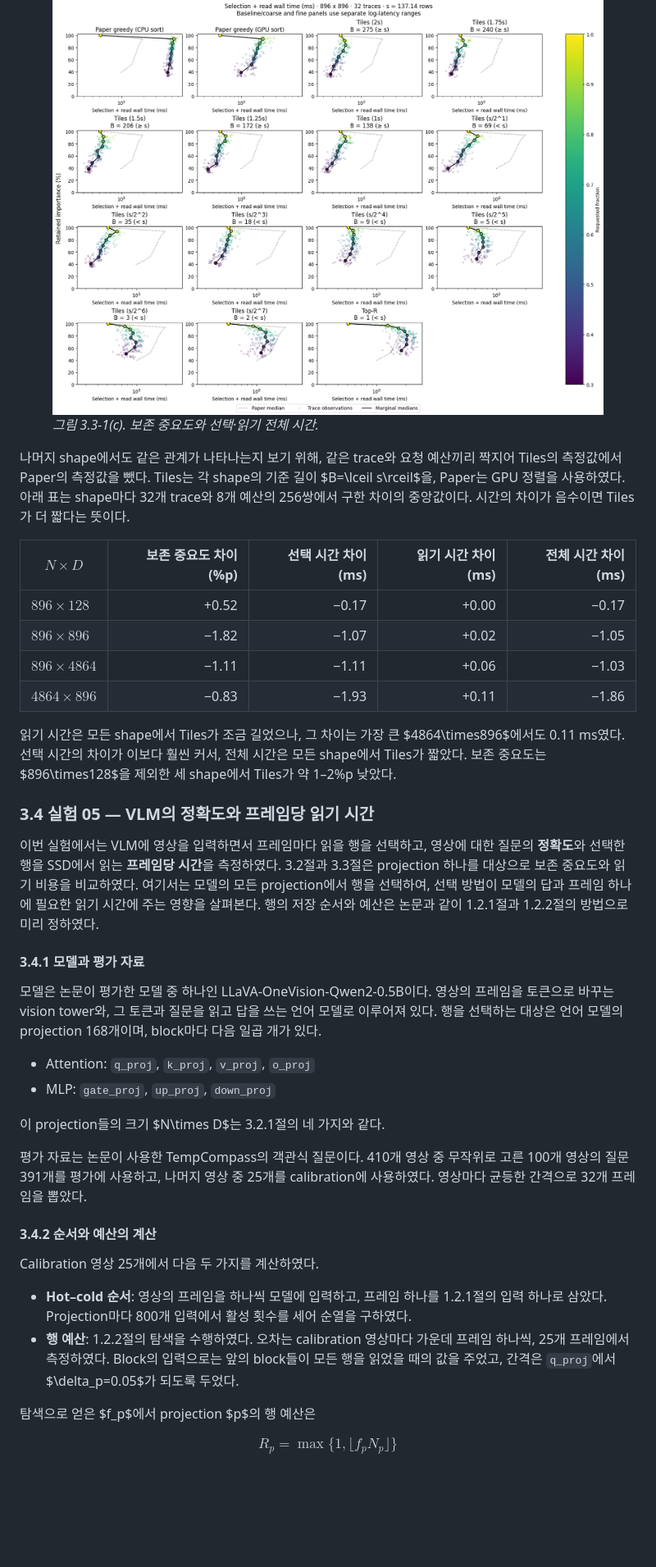
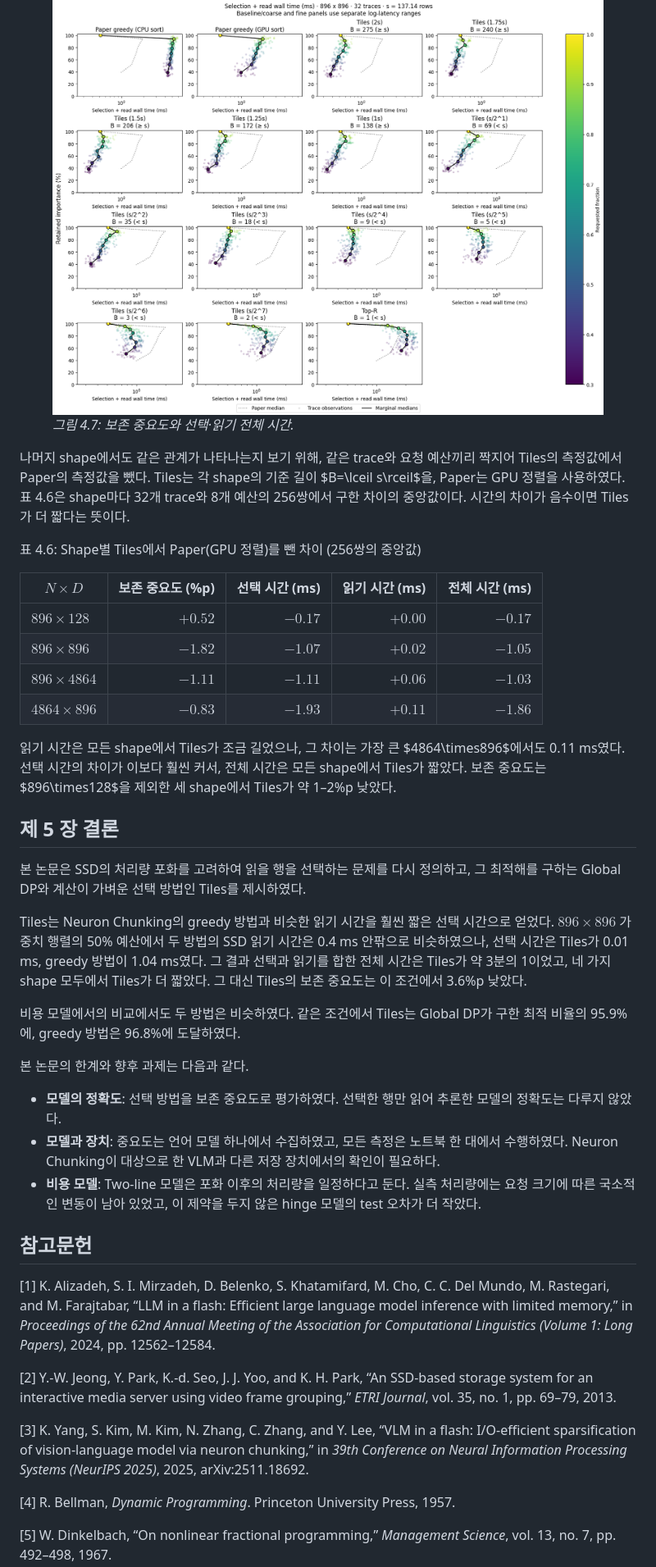
Before and after one commit to yabsed/vlm-in-flash-jupyter, a Markdown page: report-v2/readme.md, the part around one of its changes. Shown at 82% size. Drawn GitHub-style; blank space fills up the shorter version.

```diff
--- a/report-v2/readme.md
+++ b/report-v2/readme.md
@@ -945,17 +974,19 @@ Paper의 선택 시간은 후보를 얼마나 촘촘하게 만드는지에 따
 
 <figure class="report-figure report-figure--wide">
   <img src="figures/03/01_wall_latency_896x896.png" alt="896 × 896에서 Paper, 타일 길이별 Tiles, Top-R의 보존 중요도와 선택 및 읽기를 포함한 전체 시간">
-  <figcaption><em>그림 3.3-1(c). 보존 중요도와 선택·읽기 전체 시간.</em></figcaption>
+  <figcaption><em>그림 4.7: 보존 중요도와 선택·읽기 전체 시간.</em></figcaption>
 </figure>
 
-나머지 shape에서도 같은 관계가 나타나는지 보기 위해, 같은 trace와 요청 예산끼리 짝지어 Tiles의 측정값에서 Paper의 측정값을 뺐다. Tiles는 각 shape의 기준 길이 $B=\lceil s\rceil$을, Paper는 GPU 정렬을 사용하였다. 아래 표는 shape마다 32개 trace와 8개 예산의 256쌍에서 구한 차이의 중앙값이다. 시간의 차이가 음수이면 Tiles가 더 짧다는 뜻이다.
+나머지 shape에서도 같은 관계가 나타나는지 보기 위해, 같은 trace와 요청 예산끼리 짝지어 Tiles의 측정값에서 Paper의 측정값을 뺐다. Tiles는 각 shape의 기준 길이 $B=\lceil s\rceil$을, Paper는 GPU 정렬을 사용하였다. 표 4.6은 shape마다 32개 trace와 8개 예산의 256쌍에서 구한 차이의 중앙값이다. 시간의 차이가 음수이면 Tiles가 더 짧다는 뜻이다.
 
-| $N\times D$ | 보존 중요도 차이 (%p) | 선택 시간 차이 (ms) | 읽기 시간 차이 (ms) | 전체 시간 차이 (ms) |
+표 4.6: Shape별 Tiles에서 Paper(GPU 정렬)를 뺀 차이 (256쌍의 중앙값)
+
+| $N\times D$ | 보존 중요도 (%p) | 선택 시간 (ms) | 읽기 시간 (ms) | 전체 시간 (ms) |
 | --- | ---: | ---: | ---: | ---: |
-| $896\times128$ | +0.52 | −0.17 | +0.00 | −0.17 |
-| $896\times896$ | −1.82 | −1.07 | +0.02 | −1.05 |
-| $896\times4864$ | −1.11 | −1.11 | +0.06 | −1.03 |
-| $4864\times896$ | −0.83 | −1.93 | +0.11 | −1.86 |
+| $896\times128$ | $+0.52$ | $-0.17$ | $+0.00$ | $-0.17$ |
+| $896\times896$ | $-1.82$ | $-1.07$ | $+0.02$ | $-1.05$ |
+| $896\times4864$ | $-1.11$ | $-1.11$ | $+0.06$ | $-1.03$ |
+| $4864\times896$ | $-0.83$ | $-1.93$ | $+0.11$ | $-1.86$ |
 
 읽기 시간은 모든 shape에서 Tiles가 조금 길었으나, 그 차이는 가장 큰 $4864\times896$에서도 0.11 ms였다. 선택 시간의 차이가 이보다 훨씬 커서, 전체 시간은 모든 shape에서 Tiles가 짧았다. 보존 중요도는 $896\times128$을 제외한 세 shape에서 Tiles가 약 1–2%p 낮았다.
 
@@ -964,9 +995,9 @@ Paper의 선택 시간은 후보를 얼마나 촘촘하게 만드는지에 따
 Paper 튜닝: ../results/03/03_01_tune_paper.ipynb
 측정: ../results/03/03_02_measure_latency.ipynb
 실측 환경·튜닝 설정: ../results/03/environment.json
-그림 3.3-1(a): ../results/03/03_03_compare_methods.ipynb, selection_ms-plot 셀의 두 번째 image/png 출력
-그림 3.3-1(b): ../results/03/03_03_compare_methods.ipynb, io_ms-plot 셀의 두 번째 image/png 출력
-그림 3.3-1(c): ../results/03/03_03_compare_methods.ipynb, wall_ms-plot 셀의 두 번째 image/png 출력
+그림 4.5: ../results/03/03_03_compare_methods.ipynb, selection_ms-plot 셀의 두 번째 image/png 출력
+그림 4.6: ../results/03/03_03_compare_methods.ipynb, io_ms-plot 셀의 두 번째 image/png 출력
+그림 4.7: ../results/03/03_03_compare_methods.ipynb, wall_ms-plot 셀의 두 번째 image/png 출력
 PNG는 각 노트북의 저장된 출력에서 그대로 추출하였다.
 50% 예산 표의 수치: ../results/03/03_05_report_numbers.ipynb (cases.csv, timings.csv에서 계산)
 시간은 case_id별로 30회 반복의 중앙값을 구한 뒤 cases.csv에 결합하였다.
@@ -977,31 +1008,29 @@ Reader의 시간 범위·분할·정렬 처리: ../vlm-flash/src/vlmflash/csrc/n
 Tiles 구현: ../results/03/selectors.cpp
 -->
 
-### 3.4 실험 05 — VLM의 정확도와 프레임당 읽기 시간
+## 제 5 장 결론
 
-이번 실험에서는 VLM에 영상을 입력하면서 프레임마다 읽을 행을 선택하고, 영상에 대한 질문의 **정확도**와 선택한 행을 SSD에서 읽는 **프레임당 시간**을 측정하였다. 3.2절과 3.3절은 projection 하나를 대상으로 보존 중요도와 읽기 비용을 비교하였다. 여기서는 모델의 모든 projection에서 행을 선택하여, 선택 방법이 모델의 답과 프레임 하나에 필요한 읽기 시간에 주는 영향을 살펴본다. 행의 저장 순서와 예산은 논문과 같이 1.2.1절과 1.2.2절의 방법으로 미리 정하였다.
+본 논문은 SSD의 처리량 포화를 고려하여 읽을 행을 선택하는 문제를 다시 정의하고, 그 최적해를 구하는 Global DP와 계산이 가벼운 선택 방법인 Tiles를 제시하였다.
 
-#### 3.4.1 모델과 평가 자료
+Tiles는 Neuron Chunking의 greedy 방법과 비슷한 읽기 시간을 훨씬 짧은 선택 시간으로 얻었다. $896\times896$ 가중치 행렬의 50% 예산에서 두 방법의 SSD 읽기 시간은 0.4 ms 안팎으로 비슷하였으나, 선택 시간은 Tiles가 0.01 ms, greedy 방법이 1.04 ms였다. 그 결과 선택과 읽기를 합한 전체 시간은 Tiles가 약 3분의 1이었고, 네 가지 shape 모두에서 Tiles가 더 짧았다. 그 대신 Tiles의 보존 중요도는 이 조건에서 3.6%p 낮았다.
 
-모델은 논문이 평가한 모델 중 하나인 LLaVA-OneVision-Qwen2-0.5B이다. 영상의 프레임을 토큰으로 바꾸는 vision tower와, 그 토큰과 질문을 읽고 답을 쓰는 언어 모델로 이루어져 있다. 행을 선택하는 대상은 언어 모델의 projection 168개이며, block마다 다음 일곱 개가 있다.
+비용 모델에서의 비교에서도 두 방법은 비슷하였다. 같은 조건에서 Tiles는 Global DP가 구한 최적 비율의 95.9%에, greedy 방법은 96.8%에 도달하였다.
 
-- Attention: `q_proj`, `k_proj`, `v_proj`, `o_proj`
-- MLP: `gate_proj`, `up_proj`, `down_proj`
+본 논문의 한계와 향후 과제는 다음과 같다.
 
-이 projection들의 크기 $N\times D$는 3.2.1절의 네 가지와 같다.
+- **모델의 정확도**: 선택 방법을 보존 중요도로 평가하였다. 선택한 행만 읽어 추론한 모델의 정확도는 다루지 않았다.
+- **모델과 장치**: 중요도는 언어 모델 하나에서 수집하였고, 모든 측정은 노트북 한 대에서 수행하였다. Neuron Chunking이 대상으로 한 VLM과 다른 저장 장치에서의 확인이 필요하다.
+- **비용 모델**: Two-line 모델은 포화 이후의 처리량을 일정하다고 둔다. 실측 처리량에는 요청 크기에 따른 국소적인 변동이 남아 있었고, 이 제약을 두지 않은 hinge 모델의 test 오차가 더 작았다.
 
-평가 자료는 논문이 사용한 TempCompass의 객관식 질문이다. 410개 영상 중 무작위로 고른 100개 영상의 질문 391개를 평가에 사용하고, 나머지 영상 중 25개를 calibration에 사용하였다. 영상마다 균등한 간격으로 32개 프레임을 뽑았다.
+## 참고문헌
 
-#### 3.4.2 순서와 예산의 계산
+[1] K. Alizadeh, S. I. Mirzadeh, D. Belenko, S. Khatamifard, M. Cho, C. C. Del Mundo, M. Rastegari, and M. Farajtabar, “LLM in a flash: Efficient large language model inference with limited memory,” in *Proceedings of the 62nd Annual Meeting of the Association for Computational Linguistics (Volume 1: Long Papers)*, 2024, pp. 12562–12584.
 
-Calibration 영상 25개에서 다음 두 가지를 계산하였다.
+[2] Y.-W. Jeong, Y. Park, K.-d. Seo, J. J. Yoo, and K. H. Park, “An SSD-based storage system for an interactive media server using video frame grouping,” *ETRI Journal*, vol. 35, no. 1, pp. 69–79, 2013.
 
-- **Hot–cold 순서**: 영상의 프레임을 하나씩 모델에 입력하고, 프레임 하나를 1.2.1절의 입력 하나로 삼았다. Projection마다 800개 입력에서 활성 횟수를 세어 순열을 구하였다.
-- **행 예산**: 1.2.2절의 탐색을 수행하였다. 오차는 calibration 영상마다 가운데 프레임 하나씩, 25개 프레임에서 측정하였다. Block의 입력으로는 앞의 block들이 모든 행을 읽었을 때의 값을 주었고, 간격은 `q_proj`에서 $\delta_p=0.05$가 되도록 두었다.
+[3] K. Yang, S. Kim, M. Kim, N. Zhang, C. Zhang, and Y. Lee, “VLM in a flash: I/O-efficient sparsification of vision-language model via neuron chunking,” in *39th Conference on Neural Information Processing Systems (NeurIPS 2025)*, 2025, arXiv:2511.18692.
 
-탐색으로 얻은 $f_p$에서 projection $p$의 행 예산은
+[4] R. Bellman, *Dynamic Programming*. Princeton University Press, 1957.
 
-$$
-R_p=\max\{1,\lfloor f_pN_p\rfloor\}
-$$
+[5] W. Dinkelbach, “On nonlinear fractional programming,” *Management Science*, vol. 13, no. 7, pp. 492–498, 1967.
 
```
Also changed, not shown: other parts of report-v2/readme.md (+187 -230 lines), report-v2/figures/background/ssd_architecture.png (added), 16 other files.
